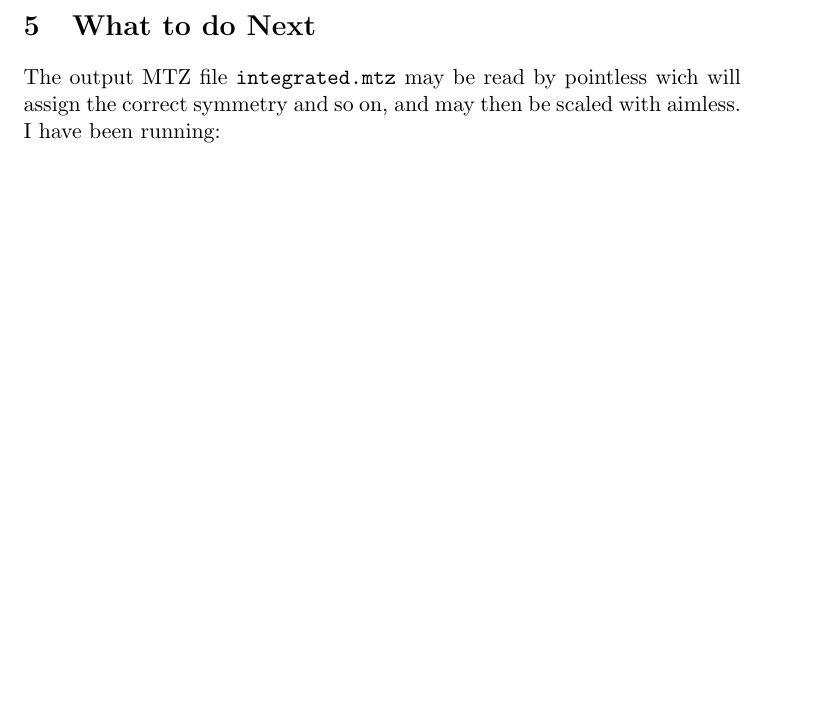
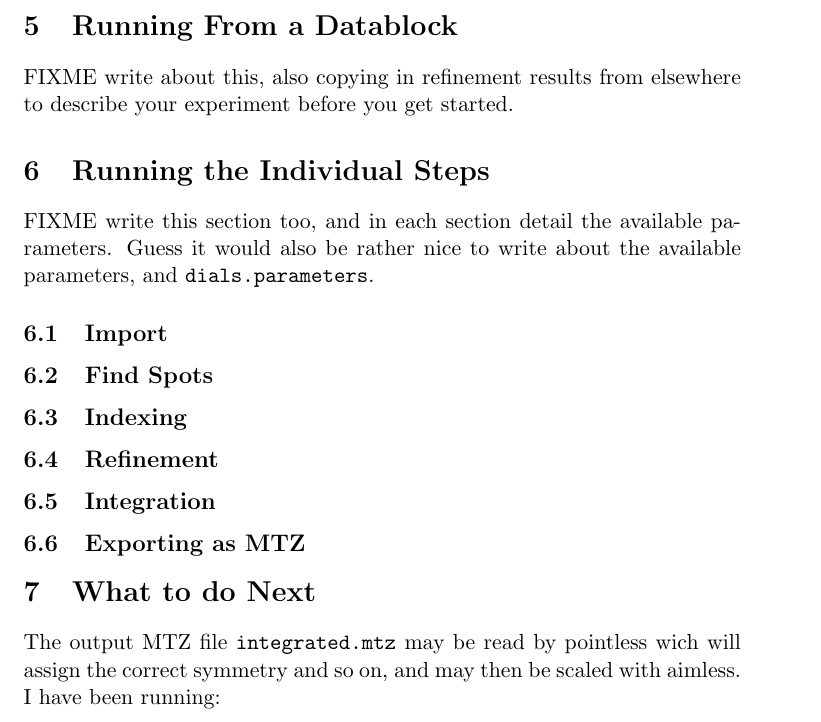
Before and after one commit to dials/docs, a LaTeX document (user/dials.tex): part of page 6 of 6 before the commit and part of page 6 of 7 after it, cut at the place of the change, the shorter picture padded with empty space. Compiled offline with pdfLaTeX.

Commit message:
Some fixmes on some new sections which are needed

```diff
--- a/user/dials.tex
+++ b/user/dials.tex
@@ -249,6 +249,29 @@ Crystal 1:
 \noindent
 which just shows the summary of what is in the output MTZ file. There are also indexing and refinement results which I need to add FIXME.
 
+\section{Running From a Datablock}
+
+FIXME write about this, also copying in refinement results from
+elsewhere to describe your experiment before you get started.
+
+\section{Running the Individual Steps}
+
+FIXME write this section too, and in each section detail the available
+parameters. Guess it would also be rather nice to write about the
+available parameters, and \verb|dials.parameters|.
+
+\subsection{Import}
+
+\subsection{Find Spots}
+
+\subsection{Indexing}
+
+\subsection{Refinement}
+
+\subsection{Integration}
+
+\subsection{Exporting as MTZ}
+
 \section{What to do Next}
 
 The output MTZ file \verb|integrated.mtz| may be read by pointless wich will assign the correct symmetry and so on, and may then be scaled with aimless. I have been running:
```
